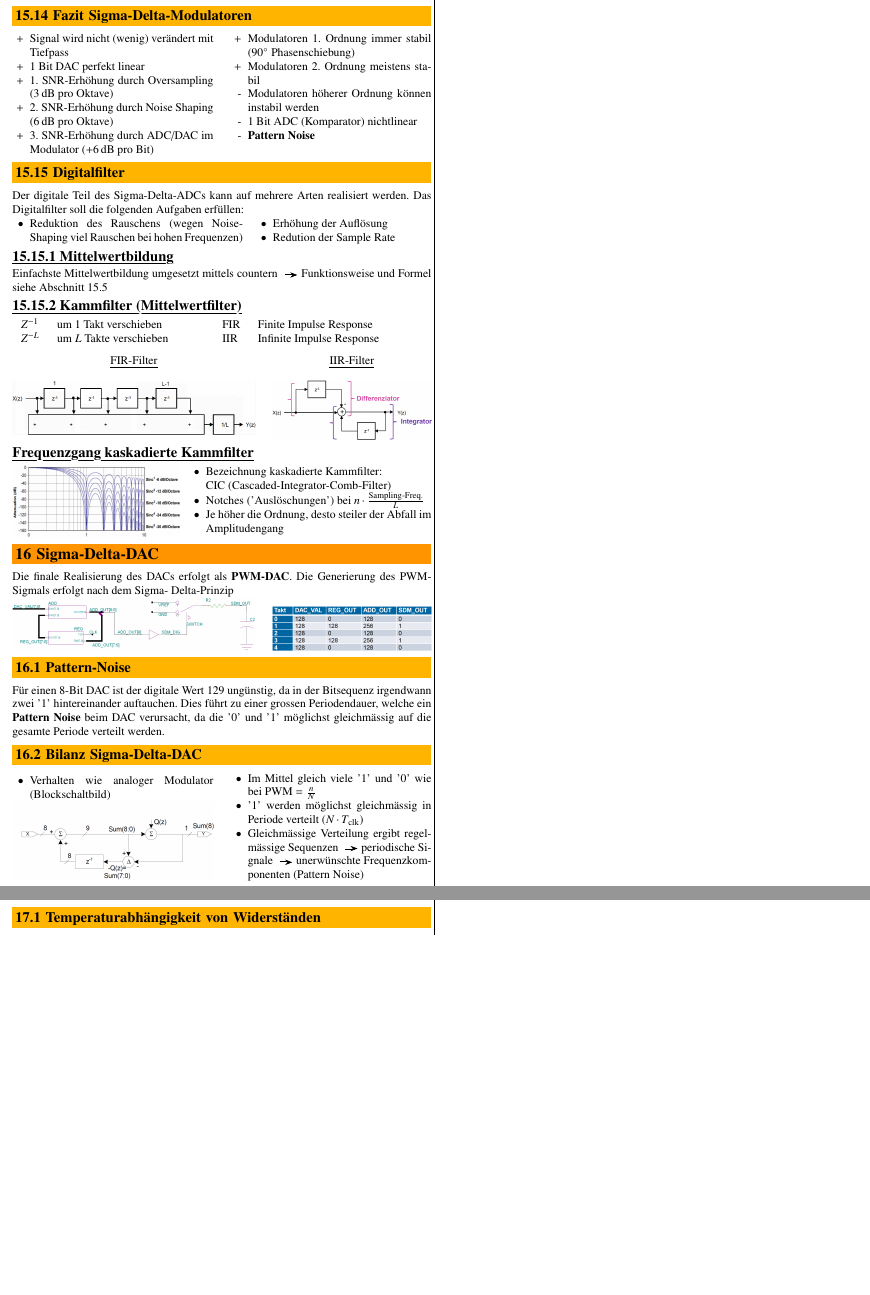
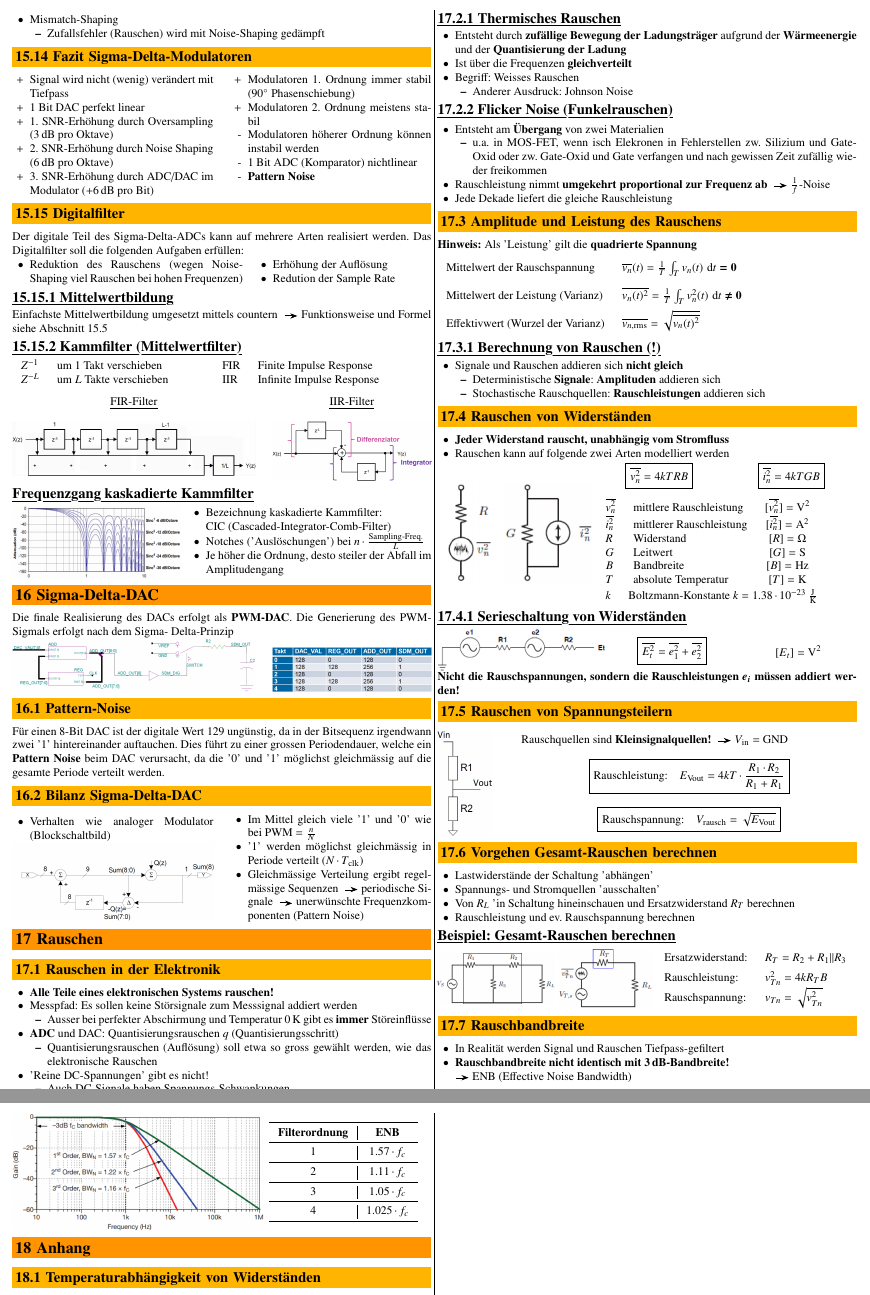
Before and after one commit to P4ntomime/elektronik-2, a LaTeX document (elektronik_2.tex, which reads sections/16_rauschen.tex): two parts of page 11 of 11 before the commit and two parts of pages 11 and 12 of 12 after it, joined at a grey line, cut at the place of the change, the shorter picture padded with empty space. Compiled offline with pdfLaTeX.

Commit message:
added section 16 (Rauschen)

```diff
--- /dev/null
+++ b/sections/16_rauschen.tex
@@ -0,0 +1,13 @@
+\section{Rauschen}
+
+
+\subsection{Rauschen in der Elektronik}
+
+\begin{outline}
+    \1 \textbf{Alle Teile eines elektronischen Systems rauschen!}
+    \1 Messpfad: Es sollen keine Störsignale zum Messsignal addiert werden
+        \2 Ausser bei perfekter Abschirmung und Temperatur $0 \, \kelvin$ gibt es \textbf{immer} Störeinflüsse
+    \1 \textbf{ADC} und DAC: Quantisierungsrauschen $q$ (Quantisierungsschritt)
+        \2 Quantisierungsrauschen (Auflösung) soll etwa so gross gewählt werden, wie das elektronische Rauschen
+    \1 'Reine DC-Spannungen' gibt es nicht!
+        \2 Auch DC-Signale haben Spannungs-Schwankungen
@@ -0,0 +32,184 @@
+\end{minipage}
+
+
+\subsubsection{Thermisches Rauschen}
+
+\begin{outline}
+    \1 Entsteht durch \textbf{zufällige Bewegung der Ladungsträger} aufgrund der \textbf{Wärmeenergie}
+        und der \textbf{Quantisierung der Ladung}
+    \1 Ist über die Frequenzen \textbf{gleichverteilt}
+    \1 Begriff: Weisses Rauschen
+        \2 Anderer Ausdruck: Johnson Noise
+\end{outline}
+
+
+\subsubsection{Flicker Noise (Funkelrauschen)}
+
+\begin{outline}
+    \1 Entsteht am \textbf{Übergang} von zwei Materialien
+        \2 u.a. in MOS-FET, wenn isch Elekronen in Fehlerstellen zw. Silizium und Gate-Oxid oder zw. Gate-Oxid
+            und Gate verfangen und nach gewissen Zeit zufällig wieder freikommen
+    \1 Rauschleistung nimmt \textbf{umgekehrt proportional zur Frequenz ab} \textrightarrow\ $\frac{1}{f}$-Noise
+    \1 Jede Dekade liefert die gleiche Rauschleistung
+\end{outline}
+
+
+\subsection{Amplitude und Leistung des Rauschens}
+
+\textbf{Hinweis:} Als 'Leistung' gilt die \textbf{quadrierte Spannung}
+
+\renewcommand{\arraystretch}{2}
+\begin{tabular}{ll}
+    Mittelwert der Rauschspannung       & $\overline{v_n}(t) = \frac{1}{T} \int_T v_n(t) \, \diff t \bm{= 0}$ \\
+    Mittelwert der Leistung (Varianz)   & $\overline{v_n(t)^2} = \frac{1}{T} \int_T v_n^2(t) \, \diff t \bm{\neq 0}$ \\
+    Effektivwert (Wurzel der Varianz)   & $\overline{v_{n, \rm rms}} = \sqrt{\overline{v_n(t)^2}} $\\
+\end{tabular}
+\renewcommand{\arraystretch}{1}
+
+
+\subsubsection{Berechnung von Rauschen (!)}
+
+\begin{outline}
+    \1 Signale und Rauschen addieren sich \textbf{nicht gleich}
+        \2 Deterministische \textbf{Signale}: \textbf{Amplituden} addieren sich
+        \2 Stochastische Rauschquellen: \textbf{Rauschleistungen} addieren sich
+\end{outline}
+
+
+\subsection{Rauschen von Widerständen}
+
+\begin{itemize}
+    \item \textbf{Jeder Widerstand rauscht, unabhängig vom Stromfluss}
+    \item Rauschen kann auf folgende zwei Arten modelliert werden
+\end{itemize}
+
+\begin{minipage}[c]{0.15\columnwidth}
+    \includegraphics[width=\columnwidth]{images/rauschquelle_spannung.png}
+\end{minipage}
+\hfill
+\begin{minipage}[c]{0.21\columnwidth}
+    \includegraphics[width=\columnwidth]{images/rauschquelle_strom.png}
+\end{minipage}
+\hfill
+\begin{minipage}[c]{0.62\columnwidth}
+    \begin{minipage}[c]{0.48\columnwidth}
+        $$ \boxed{ \overline{v_n^2} = 4 k T R B } $$
+    \end{minipage}
+    \hfill
+    \begin{minipage}[c]{0.48\columnwidth}
+        $$ \boxed{ \overline{i_n^2} = 4 k T G B } $$
+    \end{minipage}
+    \vspace{0.2cm}
+
+    \begin{tabular}{l l c}
+        $\overline{v_n^2}$  & mittlere Rauschleistung   & $[\overline{v_n^2}] = \volt^2$ \\
+        $\overline{i_n^2}$  & mittlerer Rauschleistung  & $[\overline{i_n^2}] = \ampere^2$ \\ % CHECK heisst das so? Eineheit?
+        $R$                 & Widerstand                & $[R] = \ohm$ \\
+        $G$                 & Leitwert                  & $[G] = \siemens$ \\
+        $B$                 & Bandbreite                & $[B] = \hertz$ \\
+        $T$                 & absolute Temperatur       & $[T] = \kelvin$ \\
+        \end{tabular}
+        \begin{tabular}{ll}
+        $k$                 & Boltzmann-Konstante $k = 1.38 \cdot 10^{-23} \, \frac{\joule}{\kelvin}$ \\
+    \end{tabular}
+\end{minipage}
+
+
+\subsubsection{Serieschaltung von Widerständen}
+
+\begin{minipage}[c]{0.4\columnwidth}
+    \includegraphics[width=\columnwidth]{images/serieschaltung_rauschende_widerstaende.png}
+\end{minipage}
+\hfill
+\begin{minipage}[c]{0.58\columnwidth}
+    \begin{minipage}[c]{0.48\columnwidth}
+        $$ \boxed{ \overline{E_t^2} = \overline{e_1^2} + \overline{e_2^2} } $$
+    \end{minipage}
+    \hfill
+    \begin{minipage}[c]{0.48\columnwidth}
+        $$ [E_t] = \volt^2 $$
+    \end{minipage}
+\end{minipage}
+
+\textbf{Nicht die Rauschspannungen, sondern die Rauschleistungen $\bm{e_i}$ müssen addiert werden!}
+
+
+\subsection{Rauschen von Spannungsteilern}
+
+\begin{minipage}[c]{0.13\columnwidth}
+    \includegraphics[width=\columnwidth]{images/rauschen_spannungsteiler.png}
+\end{minipage}
+\hfill
+\begin{minipage}[c]{0.8\columnwidth}
+    Rauschquellen sind \textbf{Kleinsignalquellen!} \textrightarrow\ $V_{\rm in} =$ GND
+    $$ \boxed{\text{Rauschleistung:} \quad E_{\rm Vout} = 4 k T \cdot \frac{R_1 \cdot R_2}{R_1 + R_1} } $$
+    $$ \boxed{\text{Rauschspannung:} \quad V_{\rm rausch} = \sqrt{E_{\rm Vout} } } $$
+\end{minipage}
+
+
+\subsection{Vorgehen Gesamt-Rauschen berechnen}
+
+\begin{itemize}
+    \item Lastwiderstände der Schaltung 'abhängen'
+    \item Spannungs- und Stromquellen 'ausschalten'
+    \item Von $R_L$ 'in Schaltung hineinschauen und Ersatzwiderstand $R_T$ berechnen
+    \item Rauschleistung und ev. Rauschspannung berechnen
+\end{itemize}
+
+
+\example{Gesamt-Rauschen berechnen}
+
+\begin{minipage}[c]{0.28\columnwidth}
+    \includegraphics[width=\columnwidth]{images/gesamte_rauschspannung_schaltung.png}
+\end{minipage}
+\hfill
+\begin{minipage}[c]{0.22\columnwidth}
+    \includegraphics[width=\columnwidth]{images/gesamte_rauschspannung_ersatzschaltung.png}
+\end{minipage}
+\hfill
+\begin{minipage}[c]{0.48\columnwidth}
+    \renewcommand{\arraystretch}{1.4}
+    \begin{tabular}{ll@{}}
+        Ersatzwiderstand:   & $R_T = R_2 + R_1 || R_3$      \\
+        Rauschleistung:     & $v^2_{Tn} = 4 k R_T B $       \\
+        Rauschspannung:     & $v_{Tn} = \sqrt{v^2_{Tn}}$    \\
+    \end{tabular}
+    \renewcommand{\arraystretch}{1}
+\end{minipage}
+
+
+% \subsection{Rauschspannung und Rauschleistungsdichte}
+% TODO: Fragen wegen Slide 21 und dann ev. ergänzen
+
+
+\subsection{Rauschbandbreite}
+% TODO: formatting -> blöder Seitenumbruch in Gesamtdokumet
+\begin{itemize}
+    \item In Realität werden Signal und Rauschen Tiefpass-gefiltert
+    \item \textbf{Rauschbandbreite nicht identisch mit $\bm{3 \, \deci \bel}$-Bandbreite!} \\
+        \textrightarrow\ ENB (Effective Noise Bandwidth)
+\end{itemize}
+
+\vspace{0.2cm}
+Für $n$ kaskadierte Butterworth-Filter 1. Ordnung mir Grenzfrequenz $f_c = \frac{1}{2 \pi R C}$ verhält sich das ENB gemäss:
+
+\begin{minipage}[c]{0.6\columnwidth}
+    \includegraphics[width=\columnwidth]{images/rausch_bandbreite.png}
+\end{minipage}
+\hfill
+\begin{minipage}[c]{0.38\columnwidth}
+    \begin{tabular}{c | c}
+        \toprule
+        \textbf{Filterordnung}  & \textbf{ENB} \\
+        \midrule
+        $1$                     & $1.57 \cdot f_c$ \\
+        \midrule
+        $2$                     & $1.11 \cdot f_c$ \\
+        \midrule
+        $3$                     & $1.05 \cdot f_c$ \\
+        \midrule
+        $4$                     & $1.025 \cdot f_c$ \\
+        \bottomrule
+    \end{tabular}
+
+\end{minipage}
```
Also changed, not shown: elektronik_2.tex (+1 -0 lines), sections/11_passive_filter.tex (+1 -1 lines), images/gesamte_rauschspannung_ersatzschaltung.png (added), images/gesamte_rauschspannung_schaltung.png (added), images/rausch_bandbreite.png (added), images/rauschen_spannungsteiler.png (added), images/rauschquelle_spannung.png (added), images/rauschquelle_strom.png (added), images/serieschaltung_rauschende_widerstaende.png (added), sections/16_rauschen.tex (18 more changed lines).
